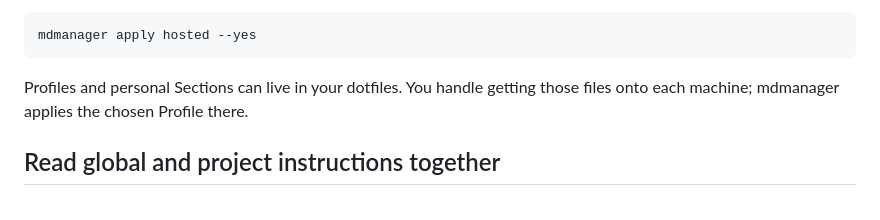
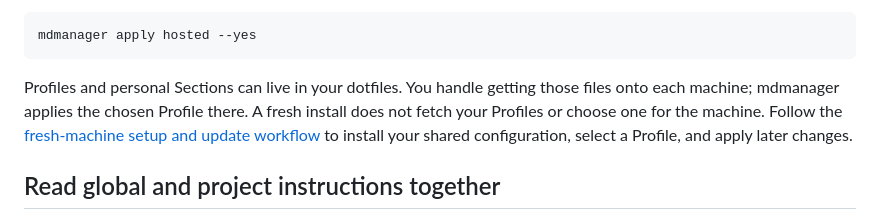
Before and after one commit to manuelschipper/mdmanager, a Markdown page: README.md, the part around the change. GitHub-like rendering.

Commit message:
Document setup and updates across machines

````diff
--- a/README.md
+++ b/README.md
@@ -71,7 +71,9 @@ mdmanager apply hosted --yes
 ```
 
 Profiles and personal Sections can live in your dotfiles. You handle getting those files onto each
-machine; mdmanager applies the chosen Profile there.
+machine; mdmanager applies the chosen Profile there. A fresh install does not fetch your Profiles or
+choose one for the machine. Follow the [fresh-machine setup and update workflow](docs/configuration.md#using-the-library-across-machines)
+to install your shared configuration, select a Profile, and apply later changes.
 
 ## Read global and project instructions together
 
````
Also changed, not shown: CHANGELOG.md (+3 -0 lines), docs/configuration.md (+41 -0 lines).
